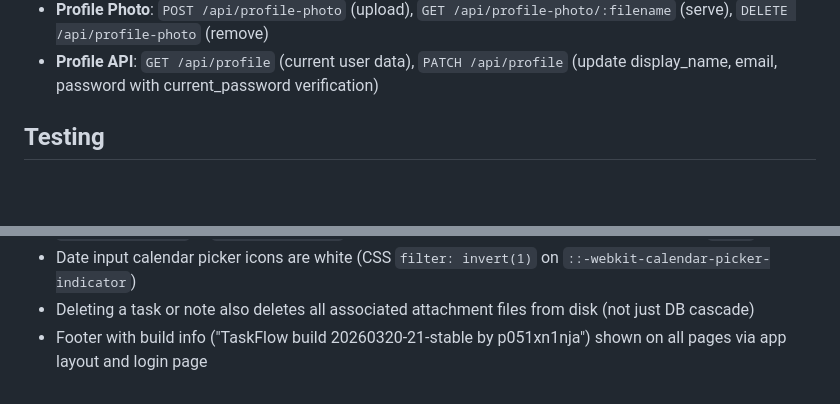
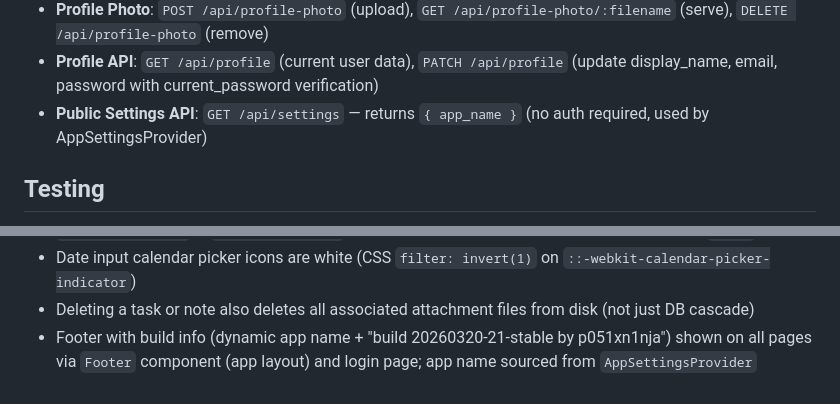
Before and after one commit to p051xn1nja/taskflow, a Markdown page: CLAUDE.md, 2 parts joined by grey strips. Drawn GitHub-style; blank space fills up the shorter version.

```diff
--- a/CLAUDE.md
+++ b/CLAUDE.md
@@ -254,6 +257,7 @@ Users can upload a profile photo displayed in the sidebar avatar and admin user
 - **Editor Images**: `POST /api/editor-upload` (upload image, returns URL), `GET /api/editor-upload/:id` (serve image)
 - **Profile Photo**: `POST /api/profile-photo` (upload), `GET /api/profile-photo/:filename` (serve), `DELETE /api/profile-photo` (remove)
 - **Profile API**: `GET /api/profile` (current user data), `PATCH /api/profile` (update display_name, email, password with current_password verification)
+- **Public Settings API**: `GET /api/settings` — returns `{ app_name }` (no auth required, used by AppSettingsProvider)
 
 ## Testing
 
@@ -308,4 +312,4 @@ Managed via Admin → Settings (`platform_settings` table):
 - Date formatting uses European format (`en-GB` locale): "20 Mar 2026" (day month year); `formatDate()` and `formatDateTime()` in `src/lib/utils.ts`; date grouping keys in tasks/notes pages also use `en-GB`
 - Date input calendar picker icons are white (CSS `filter: invert(1)` on `::-webkit-calendar-picker-indicator`)
 - Deleting a task or note also deletes all associated attachment files from disk (not just DB cascade)
-- Footer with build info ("TaskFlow build 20260320-21-stable by p051xn1nja") shown on all pages via app layout and login page
+- Footer with build info (dynamic app name + "build 20260320-21-stable by p051xn1nja") shown on all pages via `Footer` component (app layout) and login page; app name sourced from `AppSettingsProvider`
```
Also changed, not shown: other parts of CLAUDE.md (+11 -8 lines).
